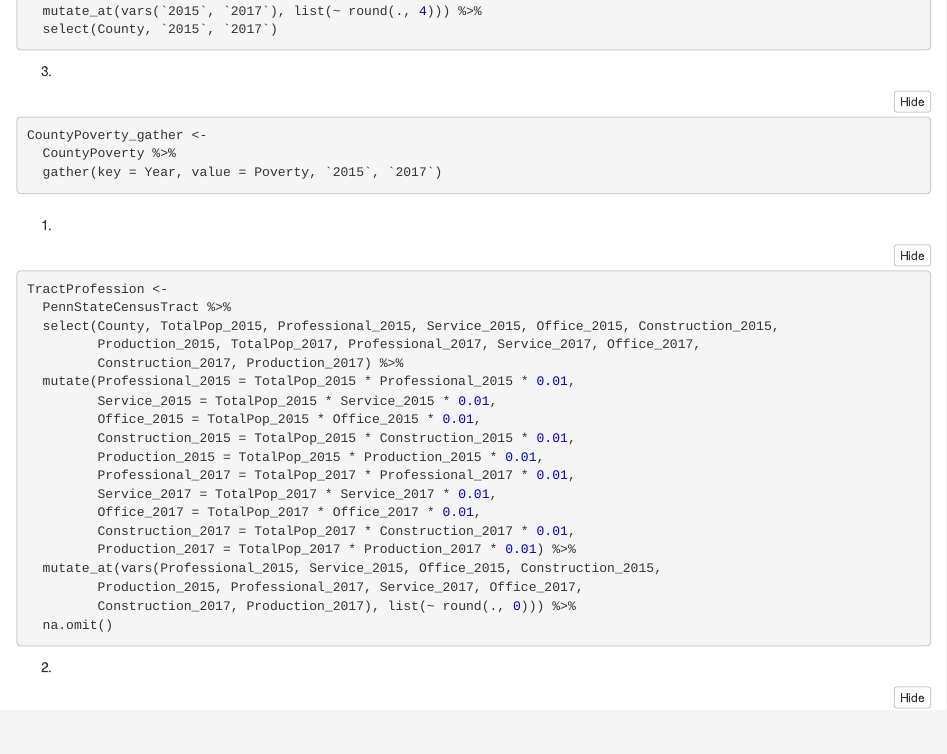
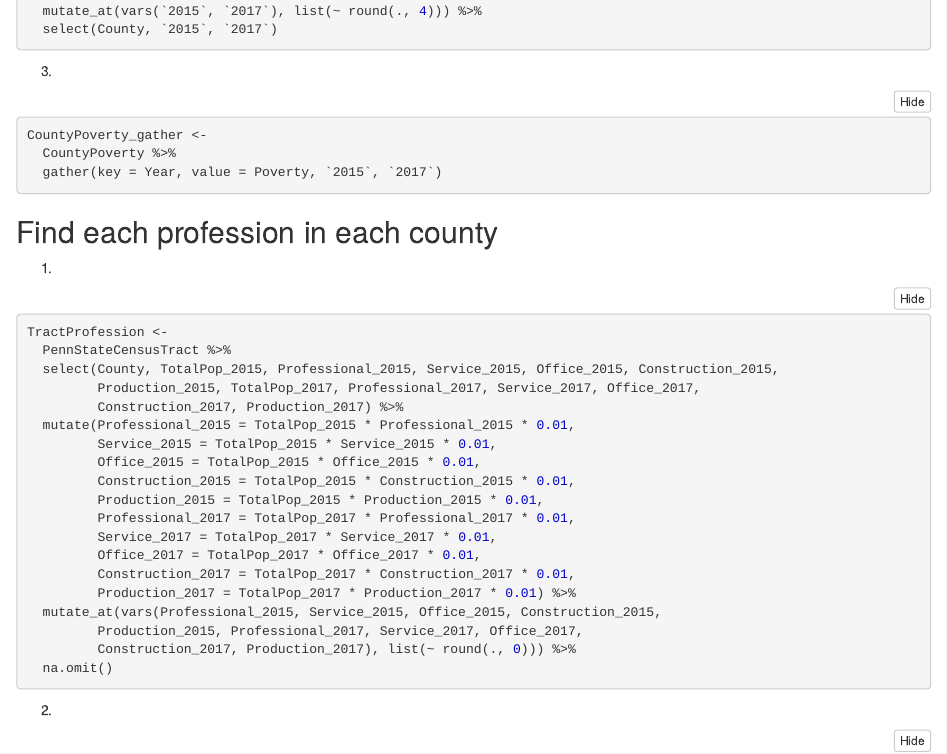
Before and after one commit to XYSunPSU/Final-Project, an R Markdown document (Final Project.Rmd): the page in a window 1100 px wide, from 4010 px down. The pictures show the output file Final Project.nb.html that the author committed with the source, opened offline.

Commit message:
make a little bit change

````diff
--- a/Final Project.Rmd
+++ b/Final Project.Rmd
@@ -184,7 +184,7 @@ CountyPoverty_gather <-
 ```
 
 
-##
+## Find each profession in each county
 
 1.
 ```{r}
````
Also changed, not shown: Final Project.nb.html.
